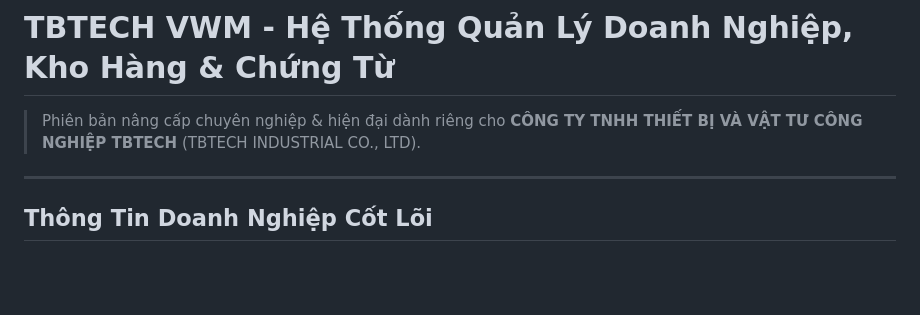
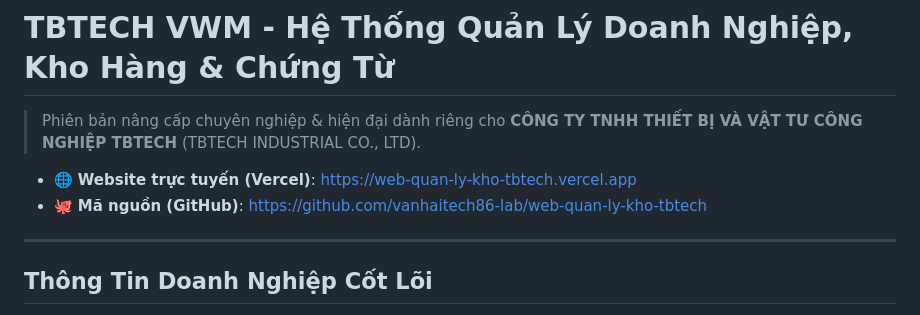
Before and after one commit to vanhaitech86-lab/web-quan-ly-kho-tbtech, a Markdown page: README.md, the part around the change. Rendered like a GitHub page; blank space fills up the shorter version.

Commit message:
docs: add Vercel deployment and GitHub repository links

```diff
--- a/README.md
+++ b/README.md
@@ -1,6 +1,9 @@
 # TBTECH VWM - Hệ Thống Quản Lý Doanh Nghiệp, Kho Hàng & Chứng Từ
 
 > Phiên bản nâng cấp chuyên nghiệp & hiện đại dành riêng cho **CÔNG TY TNHH THIẾT BỊ VÀ VẬT TƯ CÔNG NGHIỆP TBTECH** (TBTECH INDUSTRIAL CO., LTD).
+
+- 🌐 **Website trực tuyến (Vercel)**: [https://web-quan-ly-kho-tbtech.vercel.app](https://web-quan-ly-kho-tbtech.vercel.app)
+- 🐙 **Mã nguồn (GitHub)**: [https://github.com/vanhaitech86-lab/web-quan-ly-kho-tbtech](https://github.com/vanhaitech86-lab/web-quan-ly-kho-tbtech)
 
 ---
 
```
